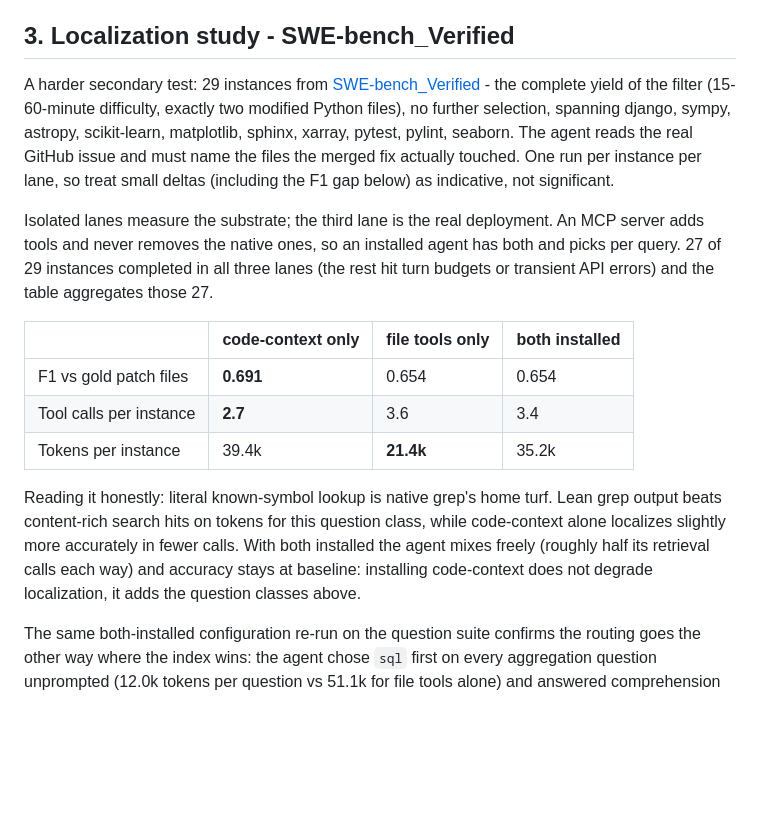
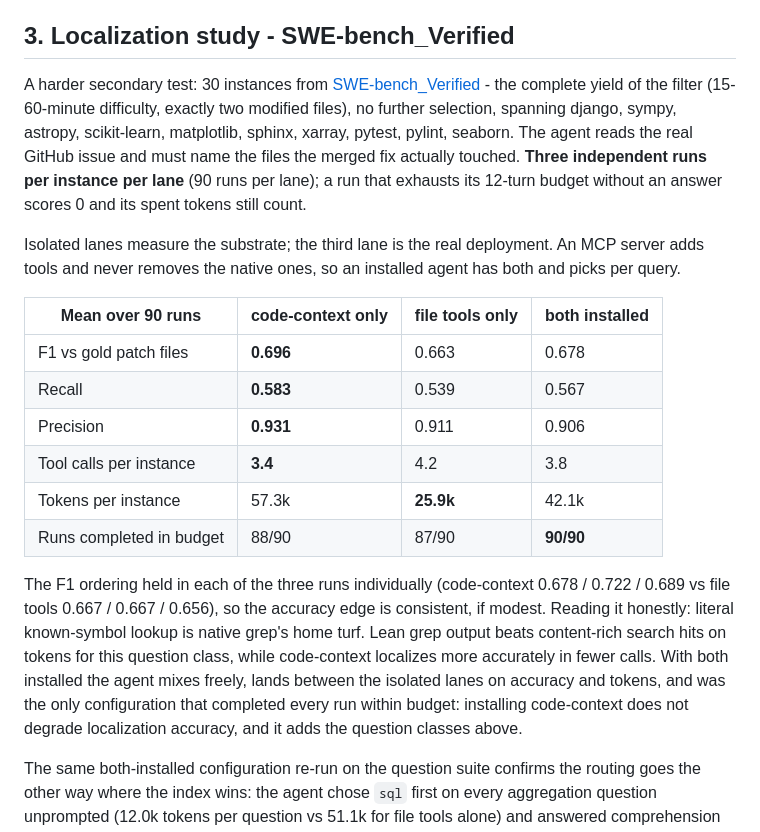
Before and after one commit to infino-ai/code-context, a Markdown page: docs/benchmark.md, the part around the change. GitHub-like rendering; blank space fills up the shorter version.

Commit message:
benchmark: localization study at the reference protocol's rigor
30 instances (the complete filter yield), three independent runs per
instance per lane, 270 runs total. Turn-budget failures score zero and
their spent tokens count. The accuracy ordering held in every run:
code-context F1 0.696 vs 0.663 with fewer tool calls at ~2.2x tokens;
the both-installed lane sits between the isolated lanes and was the only
configuration to complete all 90 runs within budget.

```diff
--- a/docs/benchmark.md
+++ b/docs/benchmark.md
@@ -87,34 +87,39 @@ consistency, not ground truth.
 
 ## 3. Localization study - SWE-bench_Verified
 
-A harder secondary test: 29 instances from
+A harder secondary test: 30 instances from
 [SWE-bench_Verified](https://huggingface.co/datasets/princeton-nlp/SWE-bench_Verified) -
 the complete yield of the filter (15-60-minute difficulty, exactly two
-modified Python files), no further selection, spanning django, sympy,
-astropy, scikit-learn, matplotlib, sphinx, xarray, pytest, pylint, seaborn.
-The agent reads the real GitHub issue and must name the files the merged
-fix actually touched. One run per instance per lane, so treat small deltas
-(including the F1 gap below) as indicative, not significant.
+modified files), no further selection, spanning django, sympy, astropy,
+scikit-learn, matplotlib, sphinx, xarray, pytest, pylint, seaborn. The
+agent reads the real GitHub issue and must name the files the merged fix
+actually touched. **Three independent runs per instance per lane** (90
+runs per lane); a run that exhausts its 12-turn budget without an answer
+scores 0 and its spent tokens still count.
 
 Isolated lanes measure the substrate; the third lane is the real
 deployment. An MCP server adds tools and never removes the native ones,
-so an installed agent has both and picks per query. 27 of 29 instances
-completed in all three lanes (the rest hit turn budgets or transient API
-errors) and the table aggregates those 27.
+so an installed agent has both and picks per query.
 
-| | code-context only | file tools only | both installed |
+| Mean over 90 runs | code-context only | file tools only | both installed |
 |---|---|---|---|
-| F1 vs gold patch files | **0.691** | 0.654 | 0.654 |
-| Tool calls per instance | **2.7** | 3.6 | 3.4 |
-| Tokens per instance | 39.4k | **21.4k** | 35.2k |
+| F1 vs gold patch files | **0.696** | 0.663 | 0.678 |
+| Recall | **0.583** | 0.539 | 0.567 |
+| Precision | **0.931** | 0.911 | 0.906 |
+| Tool calls per instance | **3.4** | 4.2 | 3.8 |
+| Tokens per instance | 57.3k | **25.9k** | 42.1k |
+| Runs completed in budget | 88/90 | 87/90 | **90/90** |
 
-Reading it honestly: literal known-symbol lookup is native grep's home
-turf. Lean grep output beats content-rich search hits on tokens for this
-question class, while code-context alone localizes slightly more
-accurately in fewer calls. With both installed the agent mixes freely
-(roughly half its retrieval calls each way) and accuracy stays at
-baseline: installing code-context does not degrade localization, it adds
-the question classes above.
+The F1 ordering held in each of the three runs individually (code-context
+0.678 / 0.722 / 0.689 vs file tools 0.667 / 0.667 / 0.656), so the
+accuracy edge is consistent, if modest. Reading it honestly: literal
+known-symbol lookup is native grep's home turf. Lean grep output beats
+content-rich search hits on tokens for this question class, while
+code-context localizes more accurately in fewer calls. With both installed
+the agent mixes freely, lands between the isolated lanes on accuracy and
+tokens, and was the only configuration that completed every run within
+budget: installing code-context does not degrade localization accuracy,
+and it adds the question classes above.
 
 The same both-installed configuration re-run on the question suite
 confirms the routing goes the other way where the index wins: the agent
```
